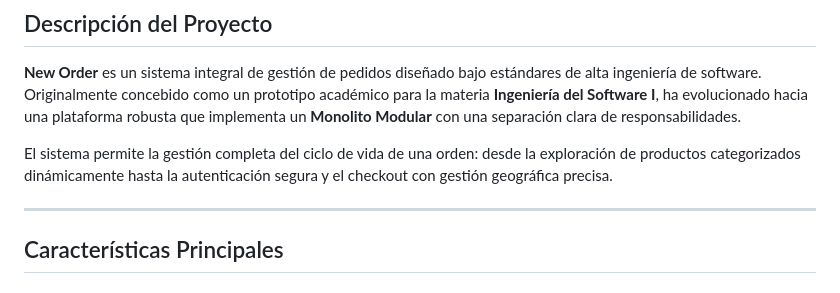
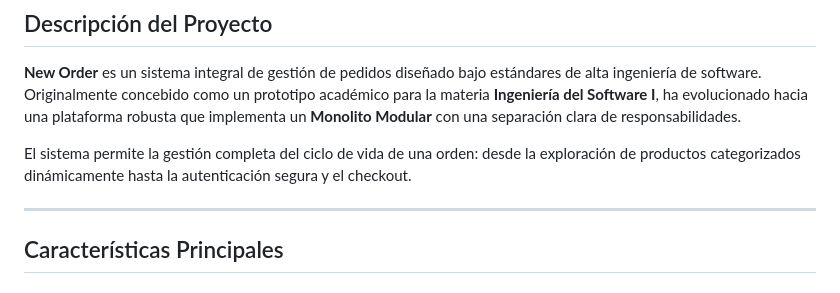
Before and after one commit to jcsa87/new-order, a Markdown page: README.md, the part around the change. Rendered like a GitHub page.

Commit message:
actualizo readme

```diff
--- a/README.md
+++ b/README.md
@@ -8,7 +8,7 @@
 
 **New Order** es un sistema integral de gestión de pedidos diseñado bajo estándares de alta ingeniería de software. Originalmente concebido como un prototipo académico para la materia **Ingeniería del Software I**, ha evolucionado hacia una plataforma robusta que implementa un **Monolito Modular** con una separación clara de responsabilidades.
 
-El sistema permite la gestión completa del ciclo de vida de una orden: desde la exploración de productos categorizados dinámicamente hasta la autenticación segura y el checkout con gestión geográfica precisa.
+El sistema permite la gestión completa del ciclo de vida de una orden: desde la exploración de productos categorizados dinámicamente hasta la autenticación segura y el checkout.
 
 ---
 
```
